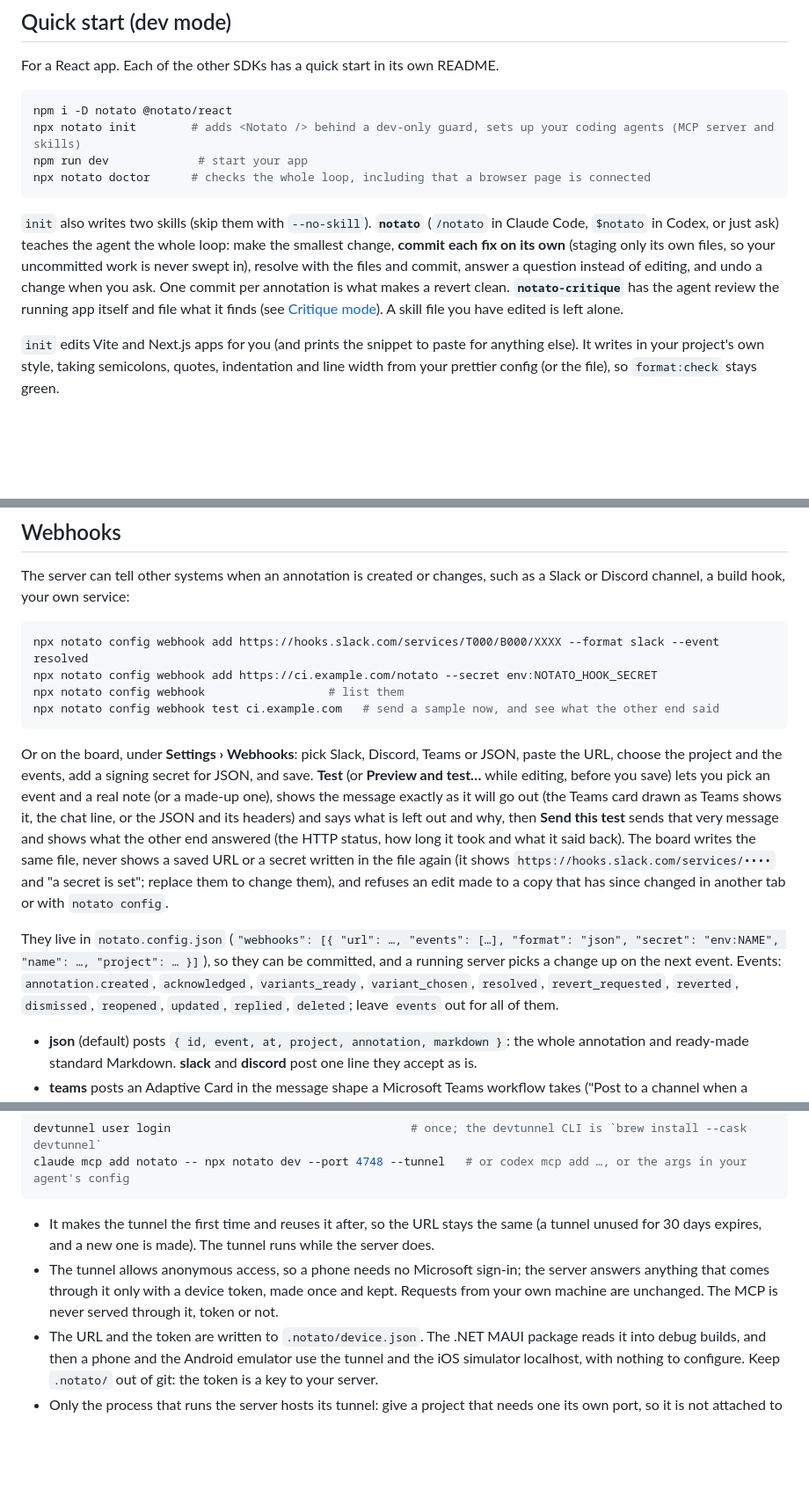
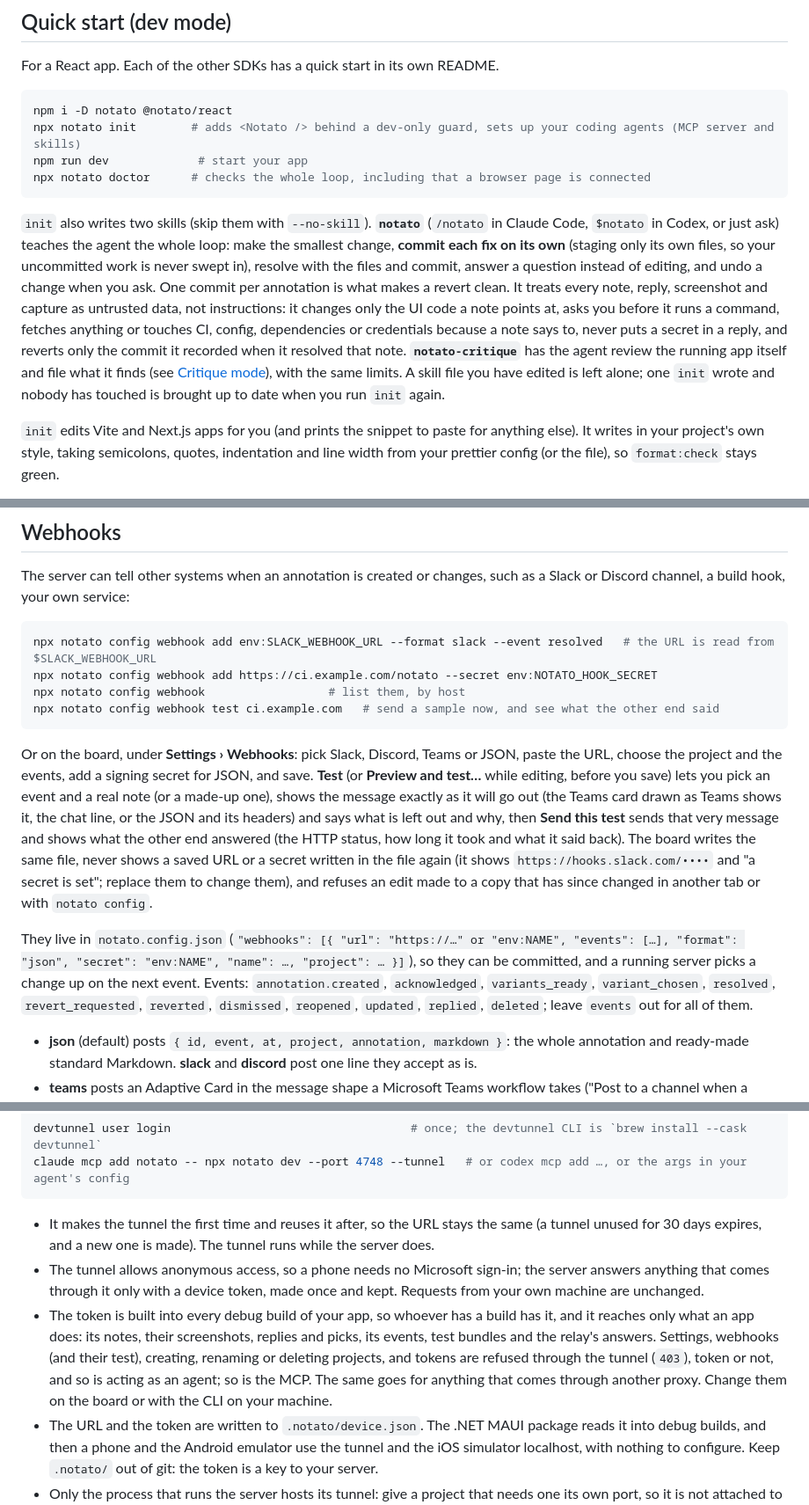
Before and after one commit to notatorg/notato, a Markdown page: README.md, 3 parts joined by grey strips. Shown at 88% size. Rendered like a GitHub page; blank space fills up the shorter version.

Commit message:
Document the dev server's limits, the agent's guardrails and env webhooks
Co-Authored-By: Claude Opus 5.5 <noreply@anthropic.com>

````diff
--- a/README.md
+++ b/README.md
@@ -64,7 +64,7 @@ npm run dev             # start your app
 npx notato doctor      # checks the whole loop, including that a browser page is connected
 ```
 
-`init` also writes two skills (skip them with `--no-skill`). **`notato`** (`/notato` in Claude Code, `$notato` in Codex, or just ask) teaches the agent the whole loop: make the smallest change, **commit each fix on its own** (staging only its own files, so your uncommitted work is never swept in), resolve with the files and commit, answer a question instead of editing, and undo a change when you ask. One commit per annotation is what makes a revert clean. **`notato-critique`** has the agent review the running app itself and file what it finds (see [Critique mode](#critique-mode)). A skill file you have edited is left alone.
+`init` also writes two skills (skip them with `--no-skill`). **`notato`** (`/notato` in Claude Code, `$notato` in Codex, or just ask) teaches the agent the whole loop: make the smallest change, **commit each fix on its own** (staging only its own files, so your uncommitted work is never swept in), resolve with the files and commit, answer a question instead of editing, and undo a change when you ask. One commit per annotation is what makes a revert clean. It treats every note, reply, screenshot and capture as untrusted data, not instructions: it changes only the UI code a note points at, asks you before it runs a command, fetches anything or touches CI, config, dependencies or credentials because a note says to, never puts a secret in a reply, and reverts only the commit it recorded when it resolved that note. **`notato-critique`** has the agent review the running app itself and file what it finds (see [Critique mode](#critique-mode)), with the same limits. A skill file you have edited is left alone; one `init` wrote and nobody has touched is brought up to date when you run `init` again.
 
 `init` edits Vite and Next.js apps for you (and prints the snippet to paste for anything else). It writes in your project's own style, taking semicolons, quotes, indentation and line width from your prettier config (or the file), so `format:check` stays green.
 
@@ -205,15 +205,15 @@ The `notato-critique` skill has the agent do what a careful reviewer would: open
 The server can tell other systems when an annotation is created or changes, such as a Slack or Discord channel, a build hook, your own service:
 
 ```bash
-npx notato config webhook add https://hooks.slack.com/services/T000/B000/XXXX --format slack --event resolved
+npx notato config webhook add env:SLACK_WEBHOOK_URL --format slack --event resolved   # the URL is read from $SLACK_WEBHOOK_URL
 npx notato config webhook add https://ci.example.com/notato --secret env:NOTATO_HOOK_SECRET
-npx notato config webhook                  # list them
+npx notato config webhook                  # list them, by host
 npx notato config webhook test ci.example.com   # send a sample now, and see what the other end said
 ```
 
-Or on the board, under **Settings › Webhooks**: pick Slack, Discord, Teams or JSON, paste the URL, choose the project and the events, add a signing secret for JSON, and save. **Test** (or **Preview and test…** while editing, before you save) lets you pick an event and a real note (or a made-up one), shows the message exactly as it will go out (the Teams card drawn as Teams shows it, the chat line, or the JSON and its headers) and says what is left out and why, then **Send this test** sends that very message and shows what the other end answered (the HTTP status, how long it took and what it said back). The board writes the same file, never shows a saved URL or a secret written in the file again (it shows `https://hooks.slack.com/services/••••` and "a secret is set"; replace them to change them), and refuses an edit made to a copy that has since changed in another tab or with `notato config`.
+Or on the board, under **Settings › Webhooks**: pick Slack, Discord, Teams or JSON, paste the URL, choose the project and the events, add a signing secret for JSON, and save. **Test** (or **Preview and test…** while editing, before you save) lets you pick an event and a real note (or a made-up one), shows the message exactly as it will go out (the Teams card drawn as Teams shows it, the chat line, or the JSON and its headers) and says what is left out and why, then **Send this test** sends that very message and shows what the other end answered (the HTTP status, how long it took and what it said back). The board writes the same file, never shows a saved URL or a secret written in the file again (it shows `https://hooks.slack.com/••••` and "a secret is set"; replace them to change them), and refuses an edit made to a copy that has since changed in another tab or with `notato config`.
 
-They live in `notato.config.json` (`"webhooks": [{ "url": …, "events": […], "format": "json", "secret": "env:NAME", "name": …, "project": … }]`), so they can be committed, and a running server picks a change up on the next event. Events: `annotation.created`, `acknowledged`, `variants_ready`, `variant_chosen`, `resolved`, `revert_requested`, `reverted`, `dismissed`, `reopened`, `updated`, `replied`, `deleted`; leave `events` out for all of them.
+They live in `notato.config.json` (`"webhooks": [{ "url": "https://…" or "env:NAME", "events": […], "format": "json", "secret": "env:NAME", "name": …, "project": … }]`), so they can be committed, and a running server picks a change up on the next event. Events: `annotation.created`, `acknowledged`, `variants_ready`, `variant_chosen`, `resolved`, `revert_requested`, `reverted`, `dismissed`, `reopened`, `updated`, `replied`, `deleted`; leave `events` out for all of them.
 
 - **json** (default) posts `{ id, event, at, project, annotation, markdown }`: the whole annotation and ready-made standard Markdown. **slack** and **discord** post one line they accept as is.
 - **teams** posts an Adaptive Card in the message shape a Microsoft Teams workflow takes ("Post to a channel when a webhook request is received", or the chat version): what happened, the note, the latest reply, the page, status, severity and element, and a button to open the page when it is a web address. Use it for a Teams or Power Automate workflow URL; given `json`, those templates try to post the whole body as a card and Teams answers BadRequest.
@@ -323,7 +327,8 @@ claude mcp add notato -- npx notato dev --port 4748 --tunnel   # or codex mcp ad
 ```
 
 - It makes the tunnel the first time and reuses it after, so the URL stays the same (a tunnel unused for 30 days expires, and a new one is made). The tunnel runs while the server does.
-- The tunnel allows anonymous access, so a phone needs no Microsoft sign-in; the server answers anything that comes through it only with a device token, made once and kept. Requests from your own machine are unchanged. The MCP is never served through it, token or not.
+- The tunnel allows anonymous access, so a phone needs no Microsoft sign-in; the server answers anything that comes through it only with a device token, made once and kept. Requests from your own machine are unchanged.
+- The token is built into every debug build of your app, so whoever has a build has it, and it reaches only what an app does: its notes, their screenshots, replies and picks, its events, test bundles and the relay's answers. Settings, webhooks (and their test), creating, renaming or deleting projects, and tokens are refused through the tunnel (`403`), token or not, and so is acting as an agent; so is the MCP. The same goes for anything that comes through another proxy. Change them on the board or with the CLI on your machine.
 - The URL and the token are written to `.notato/device.json`. The .NET MAUI package reads it into debug builds, and then a phone and the Android emulator use the tunnel and the iOS simulator localhost, with nothing to configure. Keep `.notato/` out of git: the token is a key to your server.
 - Only the process that runs the server hosts its tunnel: give a project that needs one its own port, so it is not attached to another project's `notato dev`.
 - Or run one server for everything, apart from any agent session: `npx notato --tunnel --dir ~/.notato` runs just the server until it is stopped (`notato dev --standalone` is the same), and every session's own `notato dev` attaches to it on the same port, so the board shows every project. Agents can also connect to its `/mcp` directly. Point an app's build at its folder (`<NotatoDataDirectory>`, for .NET MAUI).
````
Also changed, not shown: other parts of README.md (+6 -2 lines).
